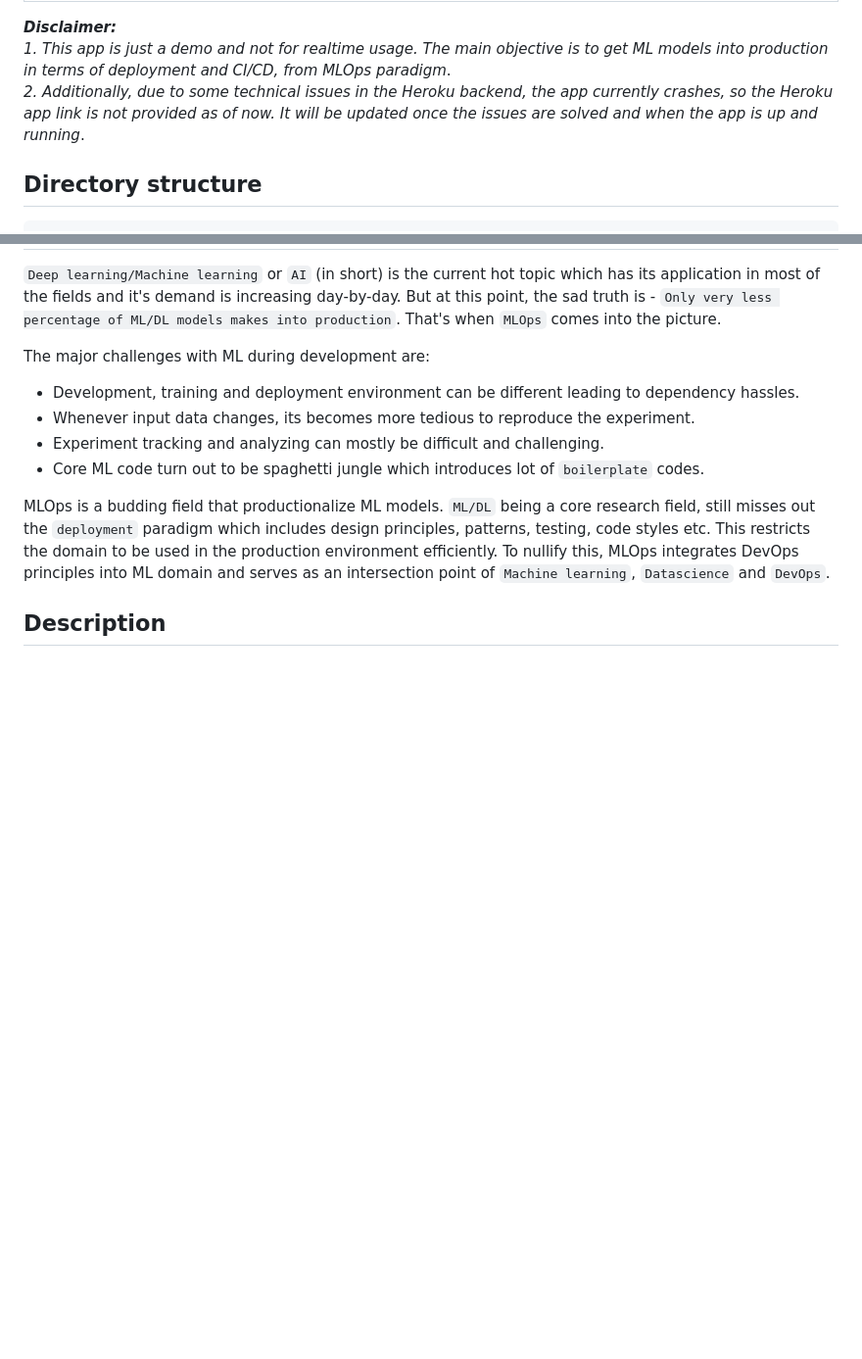
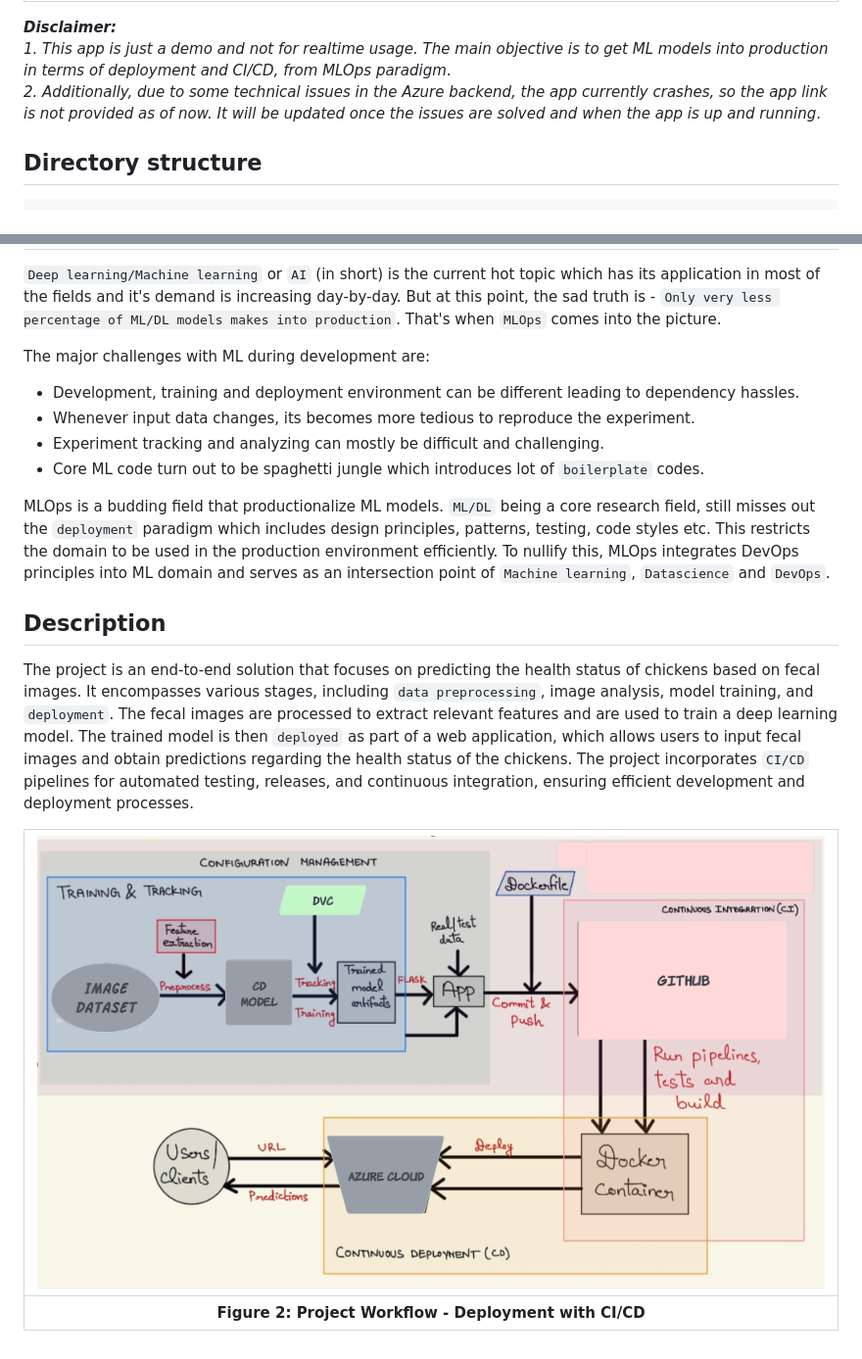
Before and after one commit to hamzajakouk/chicken_disease_classification, a Markdown page: README.md, 2 parts joined by grey strips. Shown at 98% size. GitHub-like rendering; blank space fills up the shorter version.

````diff
--- a/README.md
+++ b/README.md
@@ -32,7 +32,7 @@ _**Link**: Will be updated. Please check the `Disclaimer` below the screenshot f
 
 _**Disclaimer:**_ <br>
 _1. This app is just a demo and not for realtime usage. The main objective is to get ML models into production in terms of deployment and CI/CD, from MLOps paradigm_. <br>
-_2. Additionally, due to some technical issues in the Heroku backend, the app currently crashes, so the Heroku app link is not provided as of now. It will be updated once the issues are solved and when the app is up and running_.
+_2. Additionally, due to some technical issues in the Azure backend, the app currently crashes, so the app link is not provided as of now. It will be updated once the issues are solved and when the app is up and running_.
 
 ## Directory structure
 ```
@@ -88,3 +88,9 @@ The major challenges with ML during development are:
 MLOps is a budding field that productionalize ML models. `ML/DL` being a core research field, still misses out the `deployment` paradigm which includes design principles, patterns, testing, code styles etc. This restricts the domain to be used in the production environment efficiently. To nullify this, MLOps integrates DevOps principles into ML domain and serves as an intersection point of `Machine learning`, `Datascience` and `DevOps`.
 
 ## Description
+
+The project is an end-to-end solution that focuses on predicting the health status of chickens based on fecal images. It encompasses various stages, including `data preprocessing`, image analysis, model training, and `deployment`. The fecal images are processed to extract relevant features and are used to train a deep learning model. The trained model is then `deployed` as part of a web application, which allows users to input fecal images and obtain predictions regarding the health status of the chickens. The project incorporates `CI/CD` pipelines for automated testing, releases, and continuous integration, ensuring efficient development and deployment processes.
+
+| ![flowchart](./images/flowchart.png) |
+|:--:|
+| <b>Figure 2: Project Workflow - Deployment with CI/CD</b>|
````
